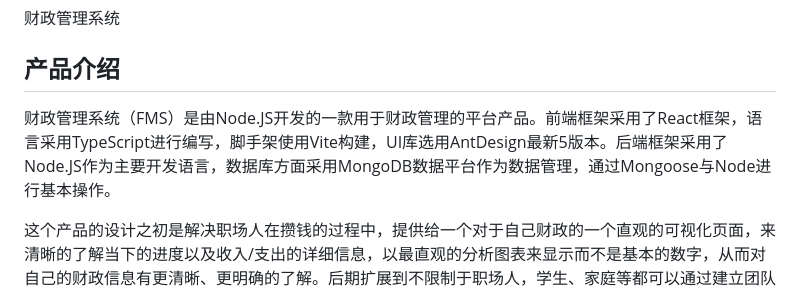
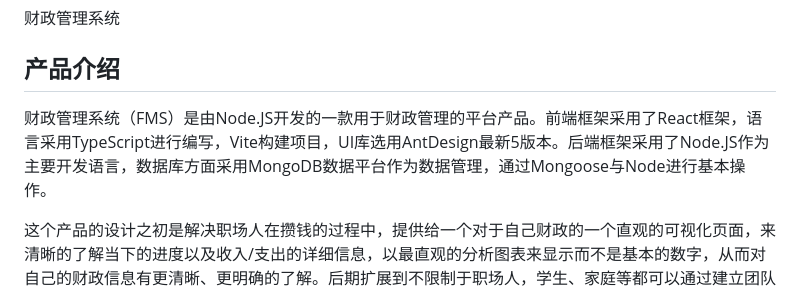
Before and after one commit to BuGuangshuo/MoneyManageSystem, a Markdown page: README.md, the part around the change. Rendered like a GitHub page.

```diff
--- a/README.md
+++ b/README.md
@@ -2,7 +2,7 @@
 财政管理系统
 
 ## 产品介绍
-财政管理系统（FMS）是由Node.JS开发的一款用于财政管理的平台产品。前端框架采用了React框架，语言采用TypeScript进行编写，脚手架使用Vite构建，UI库选用AntDesign最新5版本。后端框架采用了Node.JS作为主要开发语言，数据库方面采用MongoDB数据平台作为数据管理，通过Mongoose与Node进行基本操作。
+财政管理系统（FMS）是由Node.JS开发的一款用于财政管理的平台产品。前端框架采用了React框架，语言采用TypeScript进行编写，Vite构建项目，UI库选用AntDesign最新5版本。后端框架采用了Node.JS作为主要开发语言，数据库方面采用MongoDB数据平台作为数据管理，通过Mongoose与Node进行基本操作。
 
 这个产品的设计之初是解决职场人在攒钱的过程中，提供给一个对于自己财政的一个直观的可视化页面，来清晰的了解当下的进度以及收入/支出的详细信息，以最直观的分析图表来显示而不是基本的数字，从而对自己的财政信息有更清晰、更明确的了解。后期扩展到不限制于职场人，学生、家庭等都可以通过建立团队来分析多人次财政下的管理以及信息分析，实现一个或多个团队性质的财政分析功能。本平台未来也将提供一个交流平台，每个用户或者成员都可以在资讯中心中分享自己的金融技巧、财政规划等内容文章，其他用户可以实时评论、转发等C端的功能拓展，实现ToB,ToC模式互相融合。
 
```
